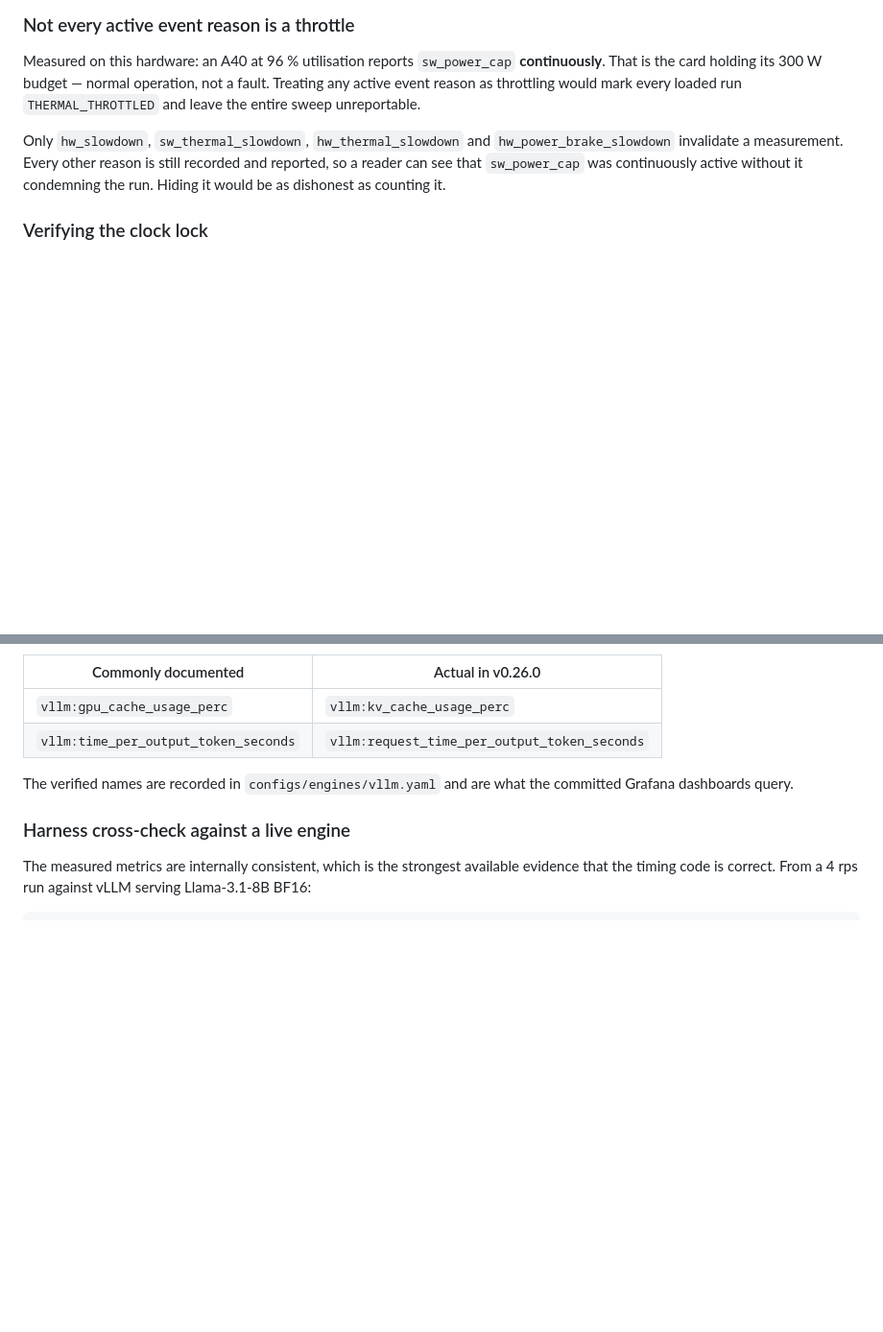
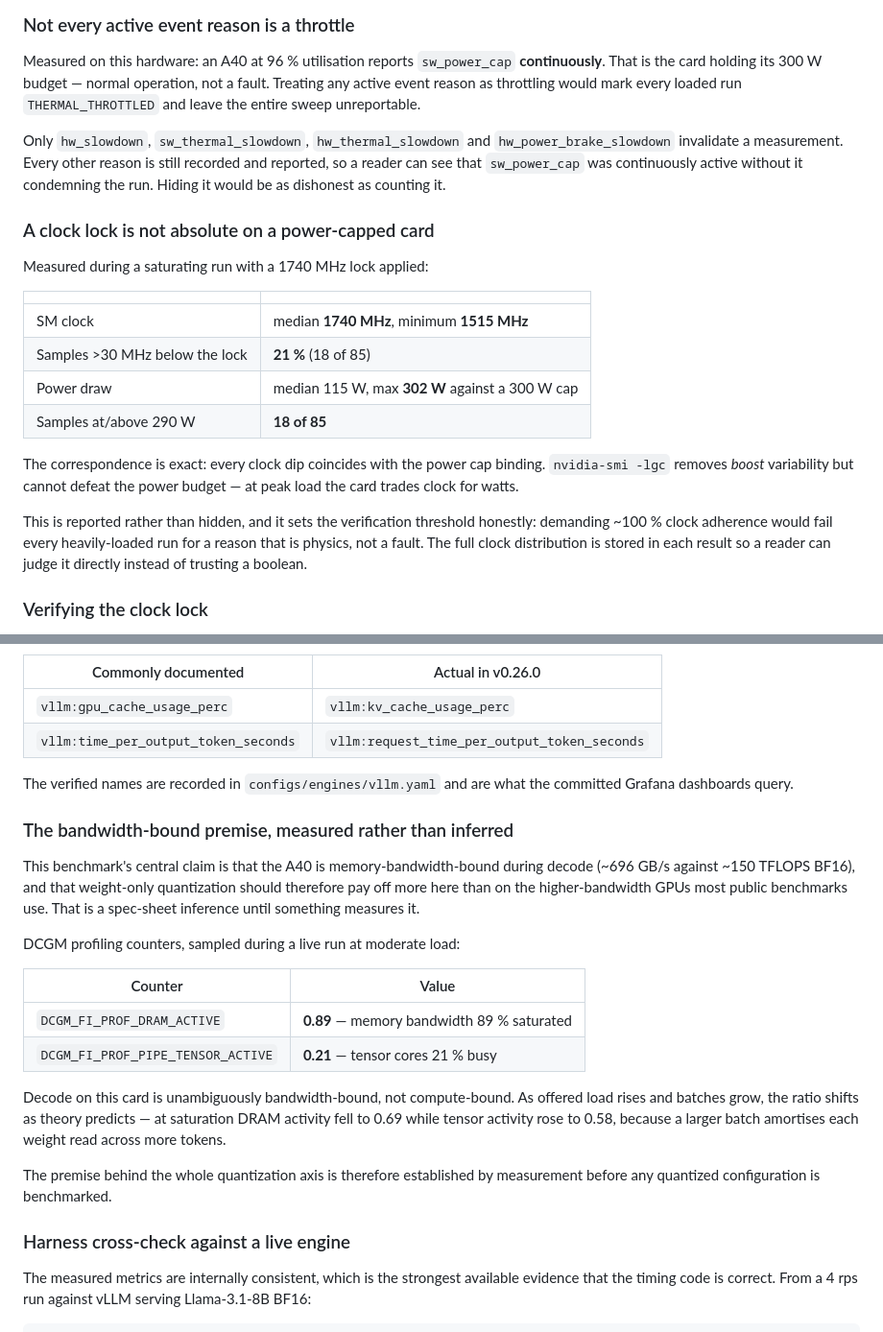
Before and after one commit to vireshkoli/LLM-Inference-Optimization, a Markdown page: METHODOLOGY.md, 2 parts joined by grey strips. Shown: that part at 96% size. Rendered like a GitHub page; blank space fills up the shorter version.

```diff
--- a/METHODOLOGY.md
+++ b/METHODOLOGY.md
@@ -105,6 +105,26 @@ invalidate a measurement. Every other reason is still recorded and reported, so
 see that `sw_power_cap` was continuously active without it condemning the run. Hiding it would
 be as dishonest as counting it.
 
+### A clock lock is not absolute on a power-capped card
+
+Measured during a saturating run with a 1740 MHz lock applied:
+
+| | |
+|---|---|
+| SM clock | median **1740 MHz**, minimum **1515 MHz** |
+| Samples >30 MHz below the lock | **21 %** (18 of 85) |
+| Power draw | median 115 W, max **302 W** against a 300 W cap |
+| Samples at/above 290 W | **18 of 85** |
+
+The correspondence is exact: every clock dip coincides with the power cap
+binding. `nvidia-smi -lgc` removes *boost* variability but cannot defeat the
+power budget — at peak load the card trades clock for watts.
+
+This is reported rather than hidden, and it sets the verification threshold
+honestly: demanding ~100 % clock adherence would fail every heavily-loaded run
+for a reason that is physics, not a fault. The full clock distribution is stored
+in each result so a reader can judge it directly instead of trusting a boolean.
+
 ### Verifying the clock lock
 
 `nvidia-smi -lgc` sets a locked clock range that this driver exposes **no query field for**.
@@ -176,6 +196,28 @@ looks indistinguishable from an idle server:
 The verified names are recorded in `configs/engines/vllm.yaml` and are what the committed
 Grafana dashboards query.
 
+### The bandwidth-bound premise, measured rather than inferred
+
+This benchmark's central claim is that the A40 is memory-bandwidth-bound during
+decode (~696 GB/s against ~150 TFLOPS BF16), and that weight-only quantization
+should therefore pay off more here than on the higher-bandwidth GPUs most public
+benchmarks use. That is a spec-sheet inference until something measures it.
+
+DCGM profiling counters, sampled during a live run at moderate load:
+
+| Counter | Value |
+|---|---|
+| `DCGM_FI_PROF_DRAM_ACTIVE` | **0.89** — memory bandwidth 89 % saturated |
+| `DCGM_FI_PROF_PIPE_TENSOR_ACTIVE` | **0.21** — tensor cores 21 % busy |
+
+Decode on this card is unambiguously bandwidth-bound, not compute-bound. As
+offered load rises and batches grow, the ratio shifts as theory predicts —
+at saturation DRAM activity fell to 0.69 while tensor activity rose to 0.58,
+because a larger batch amortises each weight read across more tokens.
+
+The premise behind the whole quantization axis is therefore established by
+measurement before any quantized configuration is benchmarked.
+
 ### Harness cross-check against a live engine
 
 The measured metrics are internally consistent, which is the strongest available evidence that
```
Also changed, not shown: README.md (+29 -2 lines), docs/images/grafana-dashboard.png (added), docs/images/grafana-dram-active.png (added), docs/images/grafana-phase-breakdown.png (added), docs/images/grafana-queue-depth.png (added), docs/images/grafana-throughput.png (added), docs/images/grafana-ttft.png (added), 11 other files.
